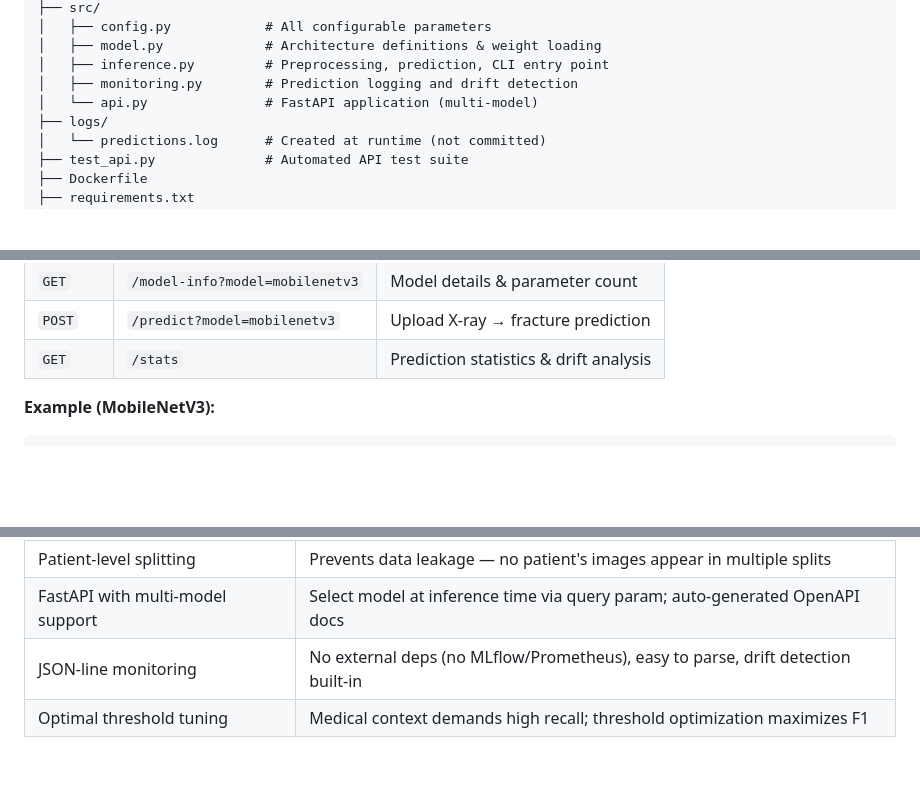
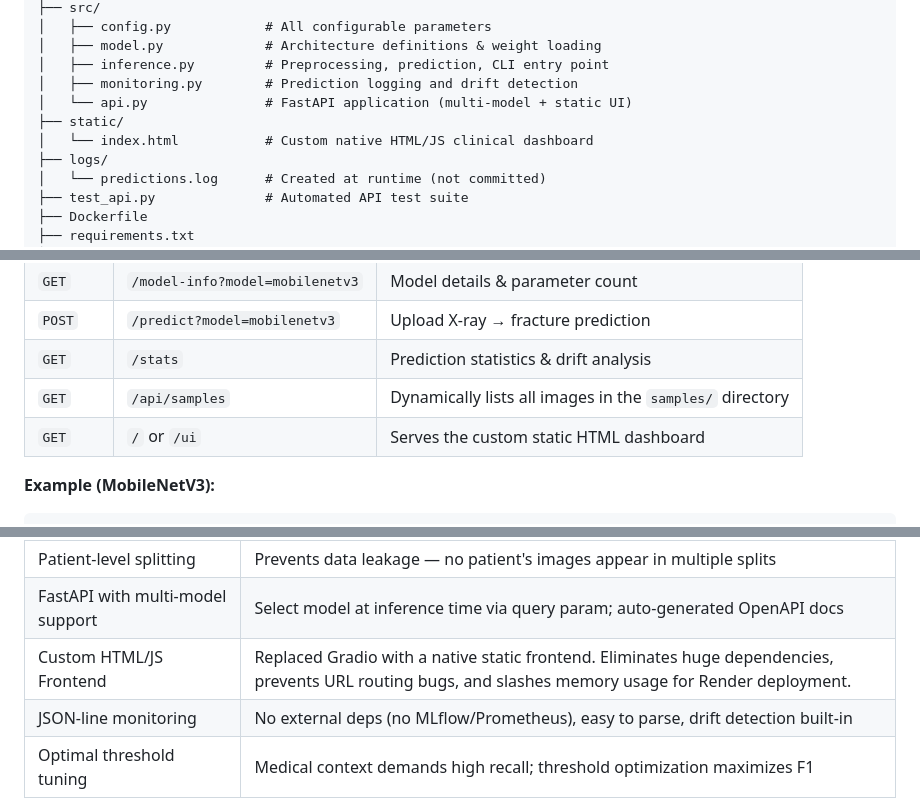
Before and after one commit to TahaRehan8/Bone-Fracture-Classification-MURA-X-ray-Dataset-, a Markdown page: README.md, 3 parts joined by grey strips. GitHub-like rendering; blank space fills up the shorter version.

Commit message:
Updated README to document the new custom HTML/JS frontend and /api/samples endpoint

```diff
--- a/README.md
+++ b/README.md
@@ -20,7 +20,9 @@ A modular, production-ready bone fracture classification system built with **Ten
 │   ├── model.py             # Architecture definitions & weight loading
 │   ├── inference.py         # Preprocessing, prediction, CLI entry point
 │   ├── monitoring.py        # Prediction logging and drift detection
-│   └── api.py               # FastAPI application (multi-model)
+│   └── api.py               # FastAPI application (multi-model + static UI)
+├── static/
+│   └── index.html           # Custom native HTML/JS clinical dashboard
 ├── logs/
 │   └── predictions.log      # Created at runtime (not committed)
 ├── test_api.py              # Automated API test suite
@@ -216,6 +218,8 @@ uvicorn src.api:app --host 0.0.0.0 --port 8000
 | `GET` | `/model-info?model=mobilenetv3` | Model details & parameter count |
 | `POST` | `/predict?model=mobilenetv3` | Upload X-ray → fracture prediction |
 | `GET` | `/stats` | Prediction statistics & drift analysis |
+| `GET` | `/api/samples` | Dynamically lists all images in the `samples/` directory |
+| `GET` | `/` or `/ui` | Serves the custom static HTML dashboard |
 
 **Example (MobileNetV3):**
 
@@ -268,6 +272,7 @@ pytest test_api.py -v
 | MURA flattening pipeline | Converts deeply nested clinical hierarchy into standard image classification format |
 | Patient-level splitting | Prevents data leakage — no patient's images appear in multiple splits |
 | FastAPI with multi-model support | Select model at inference time via query param; auto-generated OpenAPI docs |
+| Custom HTML/JS Frontend | Replaced Gradio with a native static frontend. Eliminates huge dependencies, prevents URL routing bugs, and slashes memory usage for Render deployment. |
 | JSON-line monitoring | No external deps (no MLflow/Prometheus), easy to parse, drift detection built-in |
 | Optimal threshold tuning | Medical context demands high recall; threshold optimization maximizes F1 |
 
```
